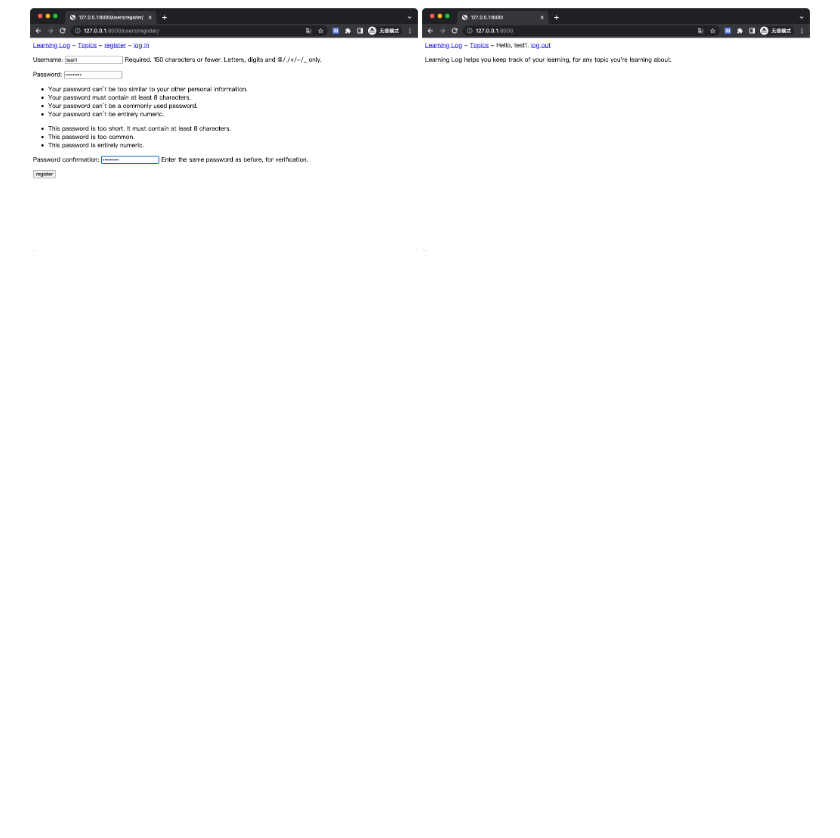
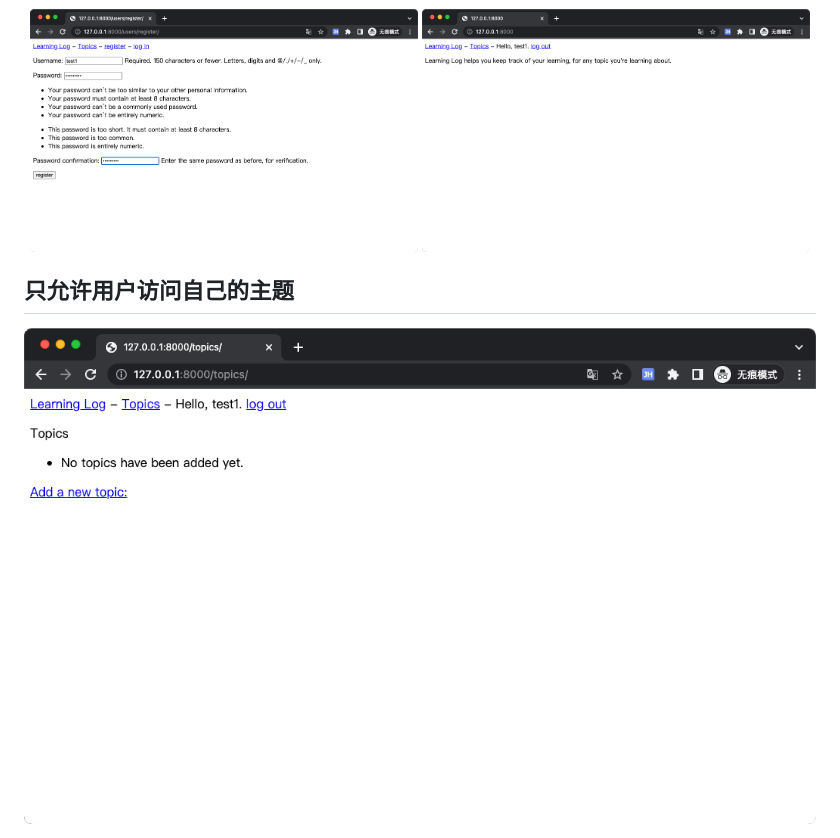
Before and after one commit to wowkingah/learning_log, a Markdown page: README.md, the part around the change. Drawn GitHub-style; pictures changed too: .README_images/bfde018b.png (added); blank space fills up the shorter version.

Commit message:
让用户拥有自己的数据：只允许用户访问自己的主题

```diff
--- a/README.md
+++ b/README.md
@@ -70,3 +70,6 @@ $ python manage.py runserver 0.0.0.0:8000
    <img src=".README_images/8f3b008f.png" width = "49%">
    <img src=".README_images/1a51b23c.png" width = "49%">
 </div>
+
+## 只允许用户访问自己的主题
+![](.README_images/bfde018b.png)
```
Also changed, not shown: 2 other files.
